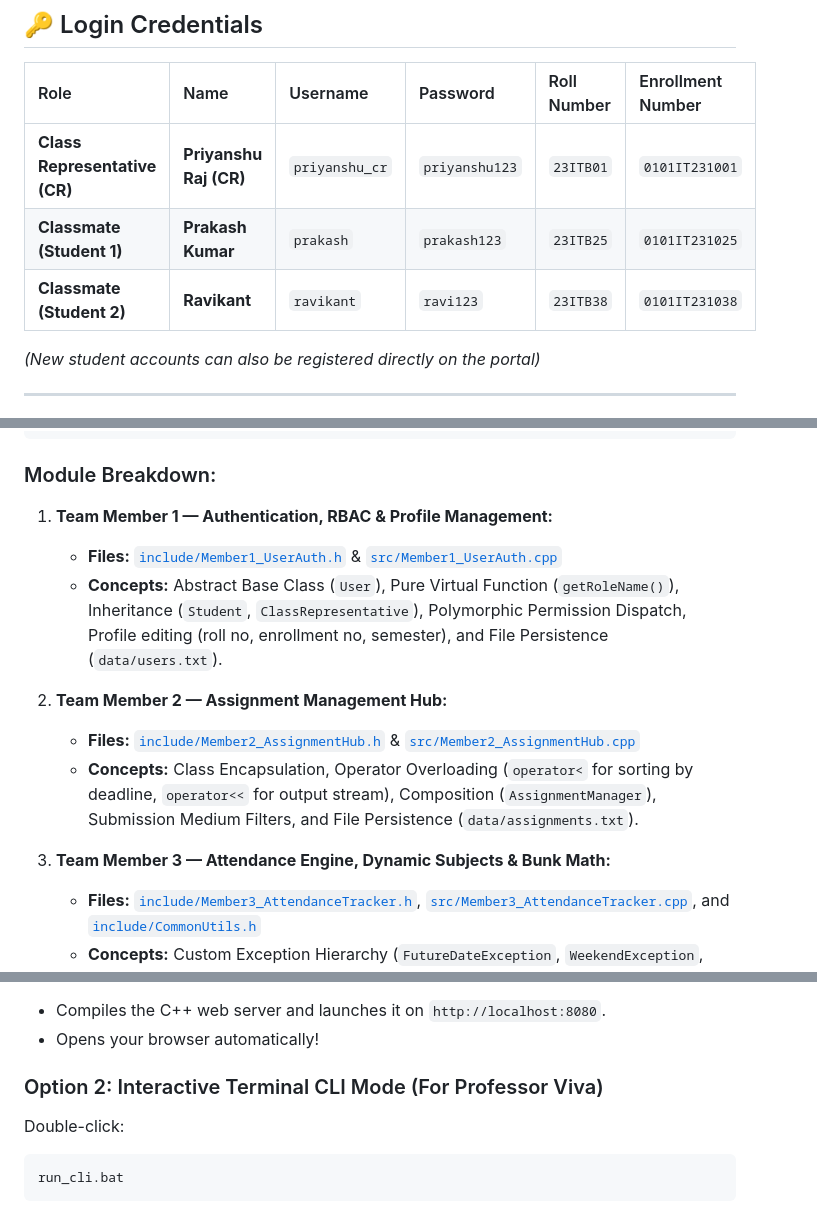
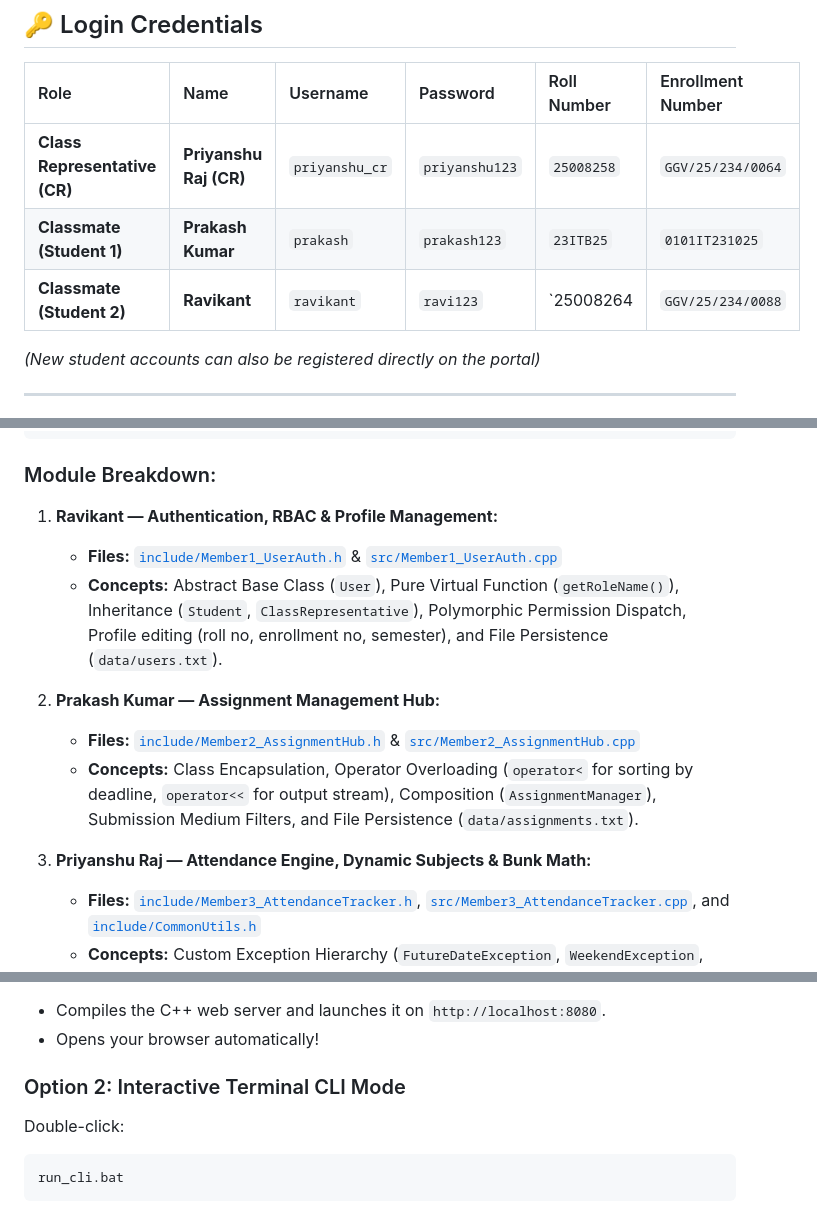
Before and after one commit to RaviKantDev/OOPS-PROJECT, a Markdown page: OOPS 3RD SEM PROJECT/README.md, 3 parts joined by grey strips. Drawn GitHub-style.

Commit message:
Revise login credentials and team member details
Updated login credentials and team member roles in README.

````diff
--- a/OOPS 3RD SEM PROJECT/README.md
+++ b/OOPS 3RD SEM PROJECT/README.md
@@ -31,9 +31,9 @@
 
 | Role | Name | Username | Password | Roll Number | Enrollment Number |
 | :--- | :--- | :--- | :--- | :--- | :--- |
-| **Class Representative (CR)** | **Priyanshu Raj (CR)** | `priyanshu_cr` | `priyanshu123` | `23ITB01` | `0101IT231001` |
+| **Class Representative (CR)** | **Priyanshu Raj (CR)** | `priyanshu_cr` | `priyanshu123` | `25008258` | `GGV/25/234/0064` |
 | **Classmate (Student 1)** | **Prakash Kumar** | `prakash` | `prakash123` | `23ITB25` | `0101IT231025` |
-| **Classmate (Student 2)** | **Ravikant** | `ravikant` | `ravi123` | `23ITB38` | `0101IT231038` |
+| **Classmate (Student 2)** | **Ravikant** | `ravikant` | `ravi123` | `25008264 | `GGV/25/234/0088` |
 
 *(New student accounts can also be registered directly on the portal)*
 
@@ -55,15 +55,15 @@
 ```
 
 ### Module Breakdown:
-1. **Team Member 1 — Authentication, RBAC & Profile Management:**
+1. **Ravikant — Authentication, RBAC & Profile Management:**
    - **Files:** [`include/Member1_UserAuth.h`](file:///d:/OOPS%203RD%20SEM%20PROJECT/include/Member1_UserAuth.h) & [`src/Member1_UserAuth.cpp`](file:///d:/OOPS%203RD%20SEM%20PROJECT/src/Member1_UserAuth.cpp)
    - **Concepts:** Abstract Base Class (`User`), Pure Virtual Function (`getRoleName()`), Inheritance (`Student`, `ClassRepresentative`), Polymorphic Permission Dispatch, Profile editing (roll no, enrollment no, semester), and File Persistence (`data/users.txt`).
 
-2. **Team Member 2 — Assignment Management Hub:**
+2. **Prakash Kumar — Assignment Management Hub:**
    - **Files:** [`include/Member2_AssignmentHub.h`](file:///d:/OOPS%203RD%20SEM%20PROJECT/include/Member2_AssignmentHub.h) & [`src/Member2_AssignmentHub.cpp`](file:///d:/OOPS%203RD%20SEM%20PROJECT/src/Member2_AssignmentHub.cpp)
    - **Concepts:** Class Encapsulation, Operator Overloading (`operator<` for sorting by deadline, `operator<<` for output stream), Composition (`AssignmentManager`), Submission Medium Filters, and File Persistence (`data/assignments.txt`).
 
-3. **Team Member 3 — Attendance Engine, Dynamic Subjects & Bunk Math:**
+3. **Priyanshu Raj — Attendance Engine, Dynamic Subjects & Bunk Math:**
    - **Files:** [`include/Member3_AttendanceTracker.h`](file:///d:/OOPS%203RD%20SEM%20PROJECT/include/Member3_AttendanceTracker.h), [`src/Member3_AttendanceTracker.cpp`](file:///d:/OOPS%203RD%20SEM%20PROJECT/src/Member3_AttendanceTracker.cpp), and [`include/CommonUtils.h`](file:///d:/OOPS%203RD%20SEM%20PROJECT/include/CommonUtils.h)
    - **Concepts:** Custom Exception Hierarchy (`FutureDateException`, `WeekendException`, `HolidayException`), Calendar Math (Zeller's Congruence), Dynamic Subject Addition (`data/student_subjects.txt`), Predictive Safe Miss & Recovery Formulas, and File Persistence (`data/attendance.txt`, `data/holidays.txt`).
 
@@ -79,7 +79,7 @@ run_server.bat
 * Compiles the C++ web server and launches it on `http://localhost:8080`.
 * Opens your browser automatically!
 
-### Option 2: Interactive Terminal CLI Mode (For Professor Viva)
+### Option 2: Interactive Terminal CLI Mode
 Double-click:
 ```cmd
 run_cli.bat
````
